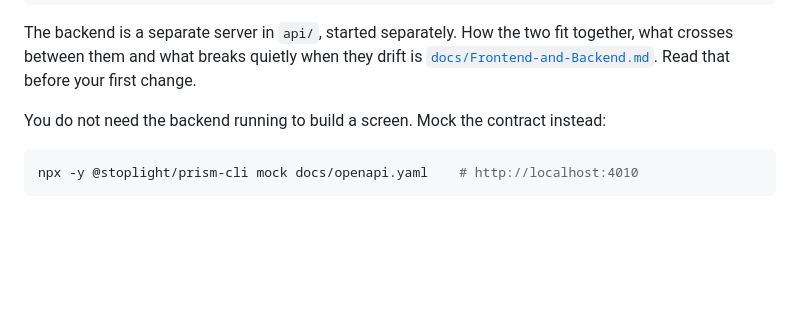
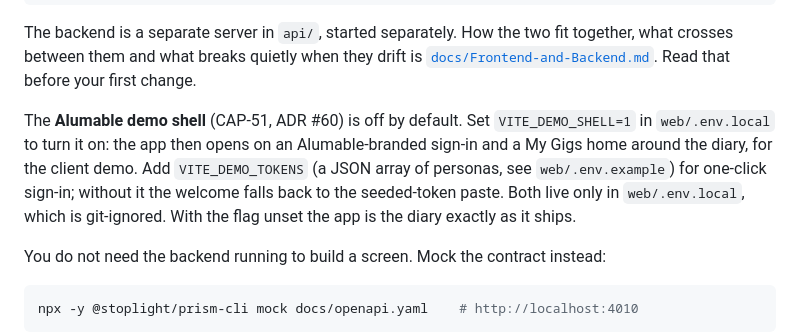
Before and after one commit to theintonerzero/cse3cap, a Markdown page: web/README.md, the part around the change. GitHub-like rendering; blank space fills up the shorter version.

Commit message:
docs: ADR #60 and Alumable demo-shell run recipe (CAP-51)

```diff
--- a/web/README.md
+++ b/web/README.md
@@ -37,6 +37,13 @@ The backend is a separate server in `api/`, started separately. How the two fit
 what crosses between them and what breaks quietly when they drift is
 [`docs/Frontend-and-Backend.md`](../docs/Frontend-and-Backend.md). Read that before your
 first change.
+
+The **Alumable demo shell** (CAP-51, ADR #60) is off by default. Set `VITE_DEMO_SHELL=1` in
+`web/.env.local` to turn it on: the app then opens on an Alumable-branded sign-in and a My
+Gigs home around the diary, for the client demo. Add `VITE_DEMO_TOKENS` (a JSON array of
+personas, see `web/.env.example`) for one-click sign-in; without it the welcome falls back to
+the seeded-token paste. Both live only in `web/.env.local`, which is git-ignored. With the
+flag unset the app is the diary exactly as it ships.
 
 You do not need the backend running to build a screen. Mock the contract instead:
 
```
Also changed, not shown: docs/Demo-Script.md (+25 -0 lines), docs/adr/architecture-decision-records.md (+61 -0 lines).
